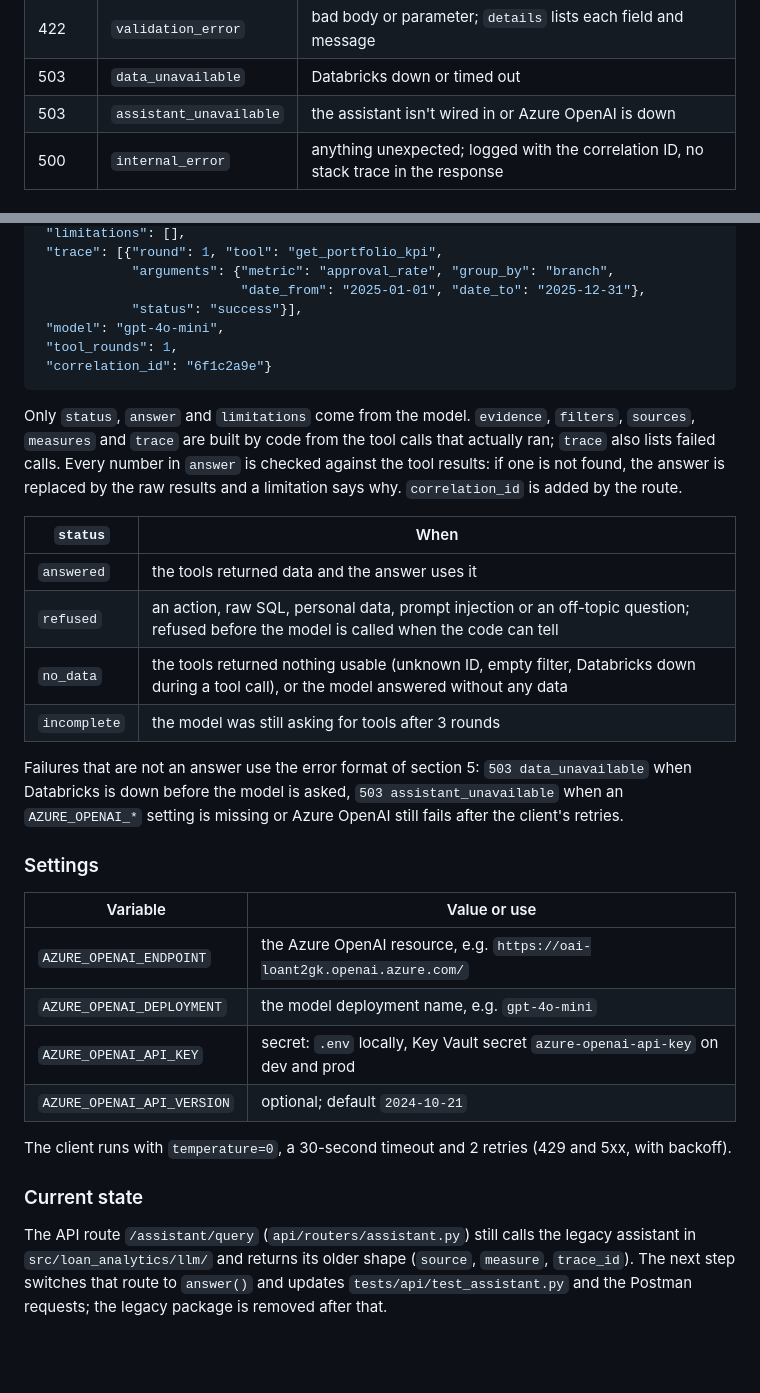
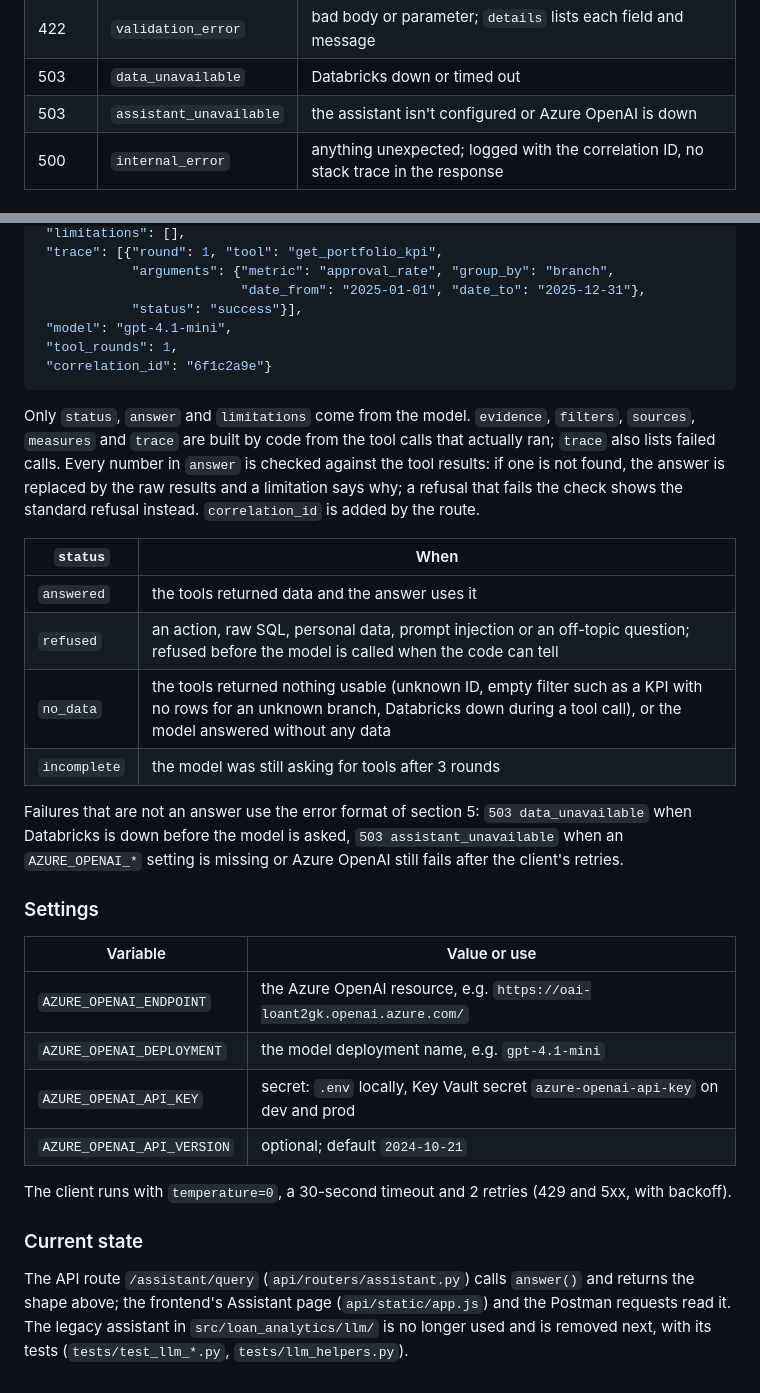
Before and after one commit to Air-Bler/banking-loan-portofolio-analytics, a Markdown page: docs/contracts.md, 2 parts joined by grey strips. Rendered like a GitHub page; blank space fills up the shorter version.

````diff
--- a/docs/contracts.md
+++ b/docs/contracts.md
@@ -131,7 +131,7 @@ ISO 8601 UTC. Formatting is the frontend's job.
 | 405 | `method_not_allowed` | the route exists but not with that HTTP method |
 | 422 | `validation_error` | bad body or parameter; `details` lists each field and message |
 | 503 | `data_unavailable` | Databricks down or timed out |
-| 503 | `assistant_unavailable` | the assistant isn't wired in or Azure OpenAI is down |
+| 503 | `assistant_unavailable` | the assistant isn't configured or Azure OpenAI is down |
 | 500 | `internal_error` | anything unexpected; logged with the correlation ID, no stack trace in the response |
 
 ## 6. Assistant (`api/assistant/`, owned by the LLM pair)
@@ -187,7 +187,7 @@ POST /assistant/query
             "arguments": {"metric": "approval_rate", "group_by": "branch",
                           "date_from": "2025-01-01", "date_to": "2025-12-31"},
             "status": "success"}],
- "model": "gpt-4o-mini",
+ "model": "gpt-4.1-mini",
  "tool_rounds": 1,
  "correlation_id": "6f1c2a9e"}
 ```
@@ -195,14 +195,14 @@ POST /assistant/query
 Only `status`, `answer` and `limitations` come from the model. `evidence`, `filters`, `sources`,
 `measures` and `trace` are built by code from the tool calls that actually ran; `trace` also lists
 failed calls. Every number in `answer` is checked against the tool results: if one is not found,
-the answer is replaced by the raw results and a limitation says why. `correlation_id` is added by
-the route.
+the answer is replaced by the raw results and a limitation says why; a refusal that fails the check
+shows the standard refusal instead. `correlation_id` is added by the route.
 
 | `status` | When |
 |---|---|
 | `answered` | the tools returned data and the answer uses it |
 | `refused` | an action, raw SQL, personal data, prompt injection or an off-topic question; refused before the model is called when the code can tell |
-| `no_data` | the tools returned nothing usable (unknown ID, empty filter, Databricks down during a tool call), or the model answered without any data |
+| `no_data` | the tools returned nothing usable (unknown ID, empty filter such as a KPI with no rows for an unknown branch, Databricks down during a tool call), or the model answered without any data |
 | `incomplete` | the model was still asking for tools after 3 rounds |
 
 Failures that are not an answer use the error format of section 5: `503 data_unavailable` when
@@ -214,7 +214,7 @@ setting is missing or Azure OpenAI still fails after the client's retries.
 | Variable | Value or use |
 |---|---|
 | `AZURE_OPENAI_ENDPOINT` | the Azure OpenAI resource, e.g. `https://oai-loant2gk.openai.azure.com/` |
-| `AZURE_OPENAI_DEPLOYMENT` | the model deployment name, e.g. `gpt-4o-mini` |
+| `AZURE_OPENAI_DEPLOYMENT` | the model deployment name, e.g. `gpt-4.1-mini` |
 | `AZURE_OPENAI_API_KEY` | secret: `.env` locally, Key Vault secret `azure-openai-api-key` on dev and prod |
 | `AZURE_OPENAI_API_VERSION` | optional; default `2024-10-21` |
 
@@ -222,7 +222,7 @@ The client runs with `temperature=0`, a 30-second timeout and 2 retries (429 and
 
 ### Current state
 
-The API route `/assistant/query` (`api/routers/assistant.py`) still calls the legacy assistant in
-`src/loan_analytics/llm/` and returns its older shape (`source`, `measure`, `trace_id`). The next
-step switches that route to `answer()` and updates `tests/api/test_assistant.py` and the Postman
-requests; the legacy package is removed after that.
+The API route `/assistant/query` (`api/routers/assistant.py`) calls `answer()` and returns the
+shape above; the frontend's Assistant page (`api/static/app.js`) and the Postman requests read it.
+The legacy assistant in `src/loan_analytics/llm/` is no longer used and is removed next, with its
+tests (`tests/test_llm_*.py`, `tests/llm_helpers.py`).
````
Also changed, not shown: docs/08_fastapi.md (+25 -12 lines).
